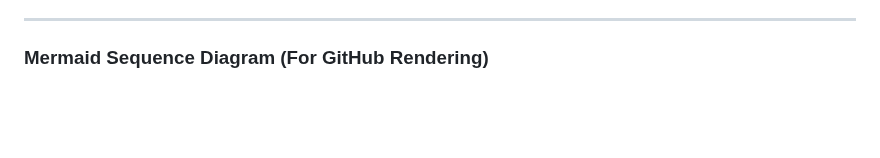
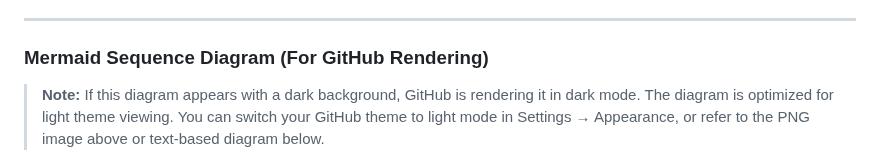
Before and after one commit to Splendor73/Osomba-Barret-Thesis, a Markdown page: Phase_3/artifacts/02_Auth_Flow.md, the part around one of its changes. Rendered like a GitHub page; blank space fills up the shorter version.

Commit message:
phase3 done1.2

````diff
--- a/Phase_3/artifacts/02_Auth_Flow.md
+++ b/Phase_3/artifacts/02_Auth_Flow.md
@@ -34,4 +34,6 @@ This diagram illustrates the **planned authentication flow** showing how users w
 
 ### Mermaid Sequence Diagram (For GitHub Rendering)
 
+> **Note:** If this diagram appears with a dark background, GitHub is rendering it in dark mode. The diagram is optimized for light theme viewing. You can switch your GitHub theme to light mode in Settings → Appearance, or refer to the PNG image above or text-based diagram below.
+
 ```mermaid
````
Also changed, not shown: other parts of Phase_3/artifacts/02_Auth_Flow.md (+1 -0 lines).
